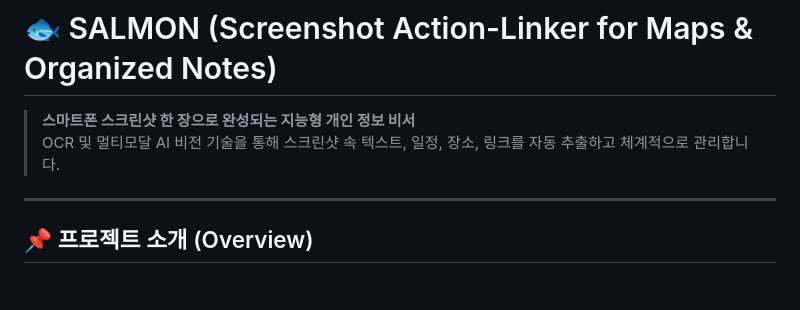
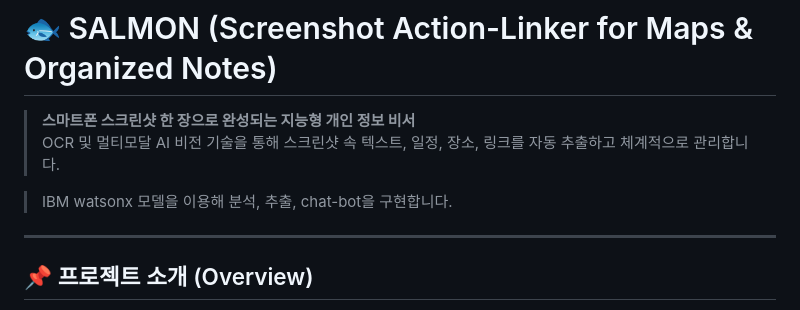
Before and after one commit to SEONGAHG17/SALMON, a Markdown page: README.md, the part around the change. GitHub-like rendering; blank space fills up the shorter version.

```diff
--- a/README.md
+++ b/README.md
@@ -4,6 +4,8 @@
 
 > **스마트폰 스크린샷 한 장으로 완성되는 지능형 개인 정보 비서**
 > OCR 및 멀티모달 AI 비전 기술을 통해 스크린샷 속 텍스트, 일정, 장소, 링크를 자동 추출하고 체계적으로 관리합니다.
+
+> IBM watsonx 모델을 이용해 분석, 추출, chat-bot을 구현합니다.
 
 ---
 
```
